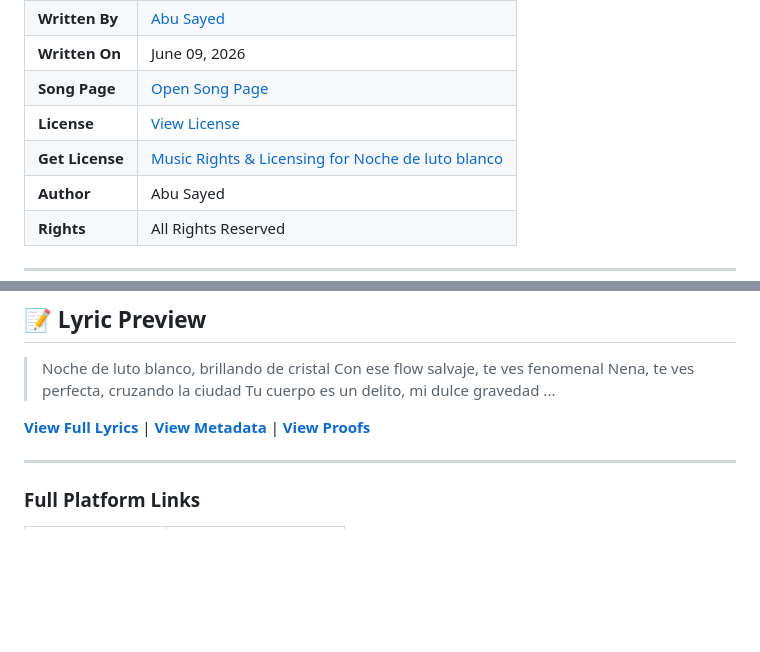
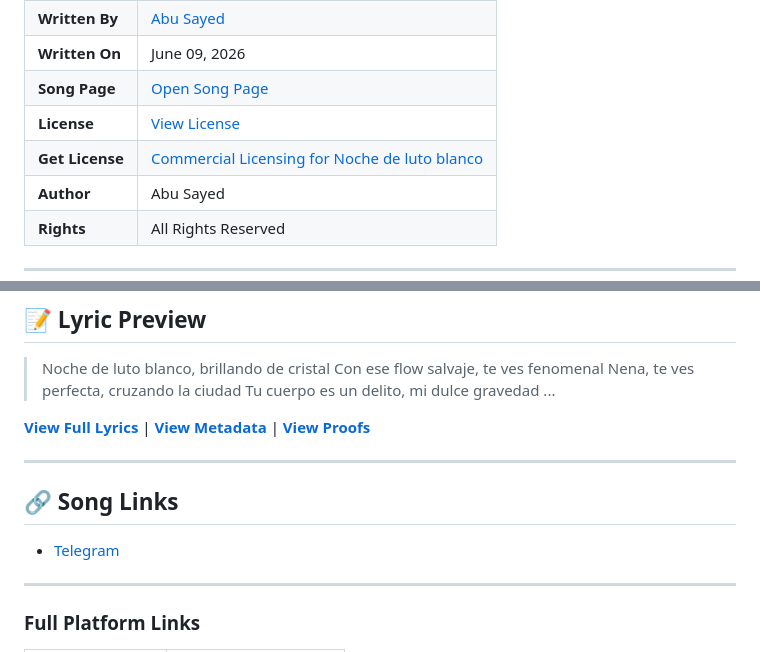
Before and after one commit to ImAbuSayed/noche-de-luto-blanco, a Markdown page: README.md, 2 parts joined by grey strips. Drawn GitHub-style; blank space fills up the shorter version.

Commit message:
feat: update song assets v1 with signed GPG commit [verified]

```diff
--- a/README.md
+++ b/README.md
@@ -15,7 +15,7 @@
 | **Written On** | June 09, 2026 |
 | **Song Page** | [Open Song Page](https://imabusayed.github.io/noche-de-luto-blanco/) |
 | **License** | [View License](./LICENSE.md) |
-| **Get License** | [Music Rights & Licensing for Noche de luto blanco](https://music.abusayed.com.bd/Licensing/?https://imabusayed.github.io/noche-de-luto-blanco/) |
+| **Get License** | [Commercial Licensing for Noche de luto blanco](https://music.abusayed.com.bd/Licensing/?https://imabusayed.github.io/noche-de-luto-blanco/) |
 | **Author** | Abu Sayed |
 | **Rights** | All Rights Reserved |
 
@@ -39,6 +39,12 @@
 > ...
 
 [**View Full Lyrics**](./lyrics.txt) | [**View Metadata**](./manifest.json) | [**View Proofs**](./hashes.txt)
+
+---
+
+## 🔗 Song Links
+
+- [Telegram](https://t.me/AbuSayedMusic/3643)
 
 ---
 
```
